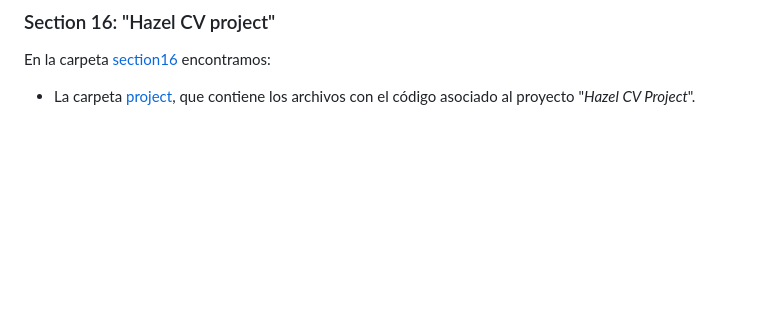
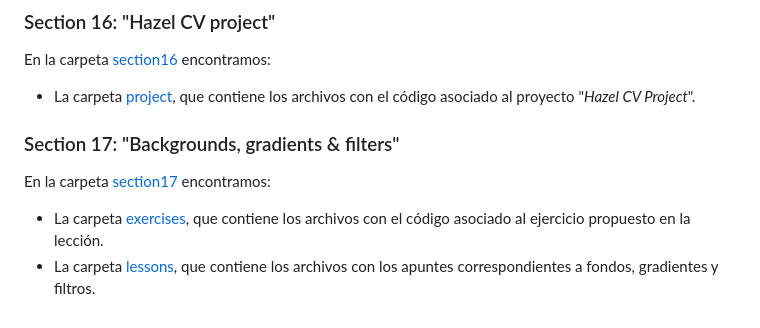
Before and after one commit to ImAlexisSaez/udemy-html-css-b2023, a Markdown page: README.md, the part around the change. Drawn GitHub-style; blank space fills up the shorter version.

Commit message:
Actualiza información del proyecto

```diff
--- a/README.md
+++ b/README.md
@@ -104,3 +104,10 @@ En la carpeta [section15](/section15/) encontramos:
 En la carpeta [section16](/section16/) encontramos:
 
 - La carpeta [project](/section16/project/), que contiene los archivos con el código asociado al proyecto "_Hazel CV Project_".
+
+### Section 17: "Backgrounds, gradients & filters"
+
+En la carpeta [section17](/section17/) encontramos:
+
+- La carpeta [exercises](/section17/exercises/), que contiene los archivos con el código asociado al ejercicio propuesto en la lección.
+- La carpeta [lessons](/section17/lessons/), que contiene los archivos con los apuntes correspondientes a fondos, gradientes y filtros.
```
